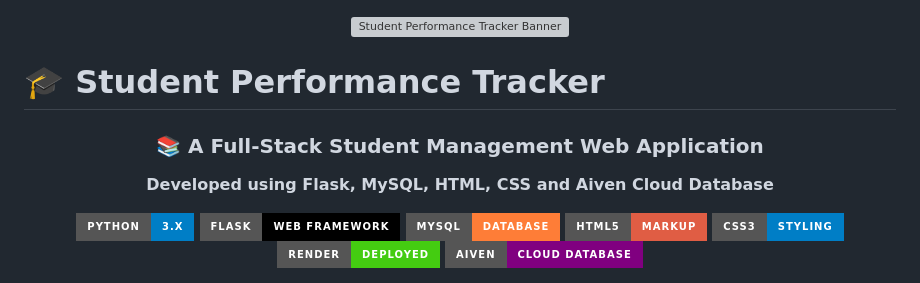
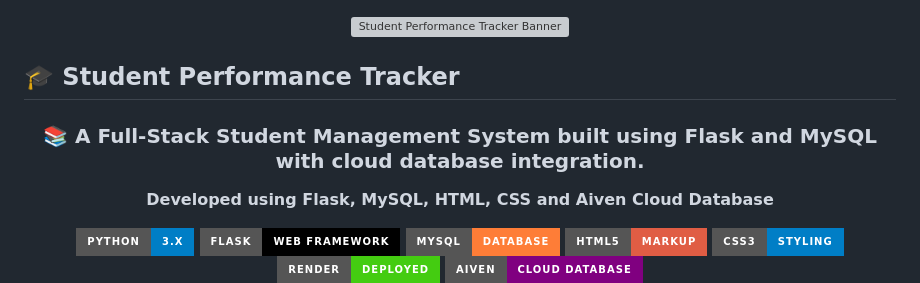
Before and after one commit to baburao-analyst/StudentPerformanceTracker, a Markdown page: README.md, the part around the change. GitHub-like rendering; badges without logos; grey boxes are pictures that could not be loaded.

Commit message:
Heading change in README.md file

```diff
--- a/README.md
+++ b/README.md
@@ -2,11 +2,11 @@
   <img src="assets/github_banner.png" alt="Student Performance Tracker Banner" width="100%">
 </p>
 
-# 🎓 Student Performance Tracker
+## 🎓 Student Performance Tracker
 
 <div align="center">
 
-### 📚 A Full-Stack Student Management Web Application
+### 📚 A Full-Stack Student Management System built using Flask and MySQL with cloud database integration.
 
 **Developed using Flask, MySQL, HTML, CSS and Aiven Cloud Database**
 
```
